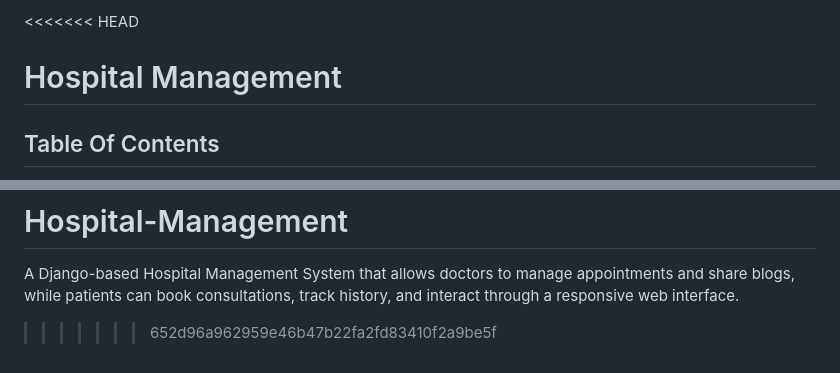
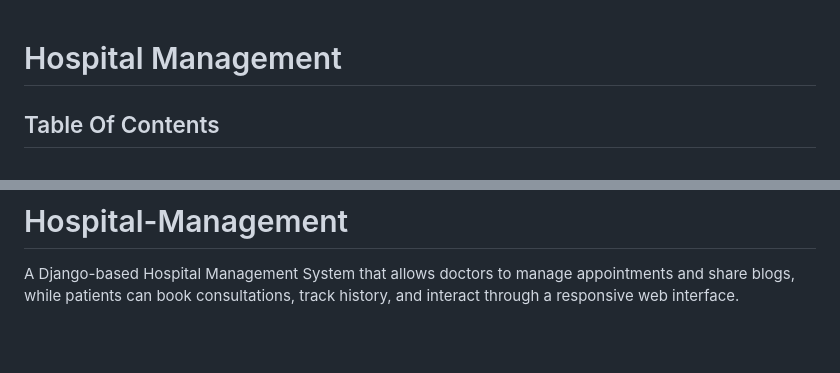
Before and after one commit to govindG9/Hospital-Management, a Markdown page: README.md, 2 parts joined by grey strips. GitHub-like rendering; blank space fills up the shorter version.

```diff
--- a/README.md
+++ b/README.md
@@ -1,4 +1,3 @@
-<<<<<<< HEAD
 # Hospital Management
 
 ## Table Of Contents
@@ -101,4 +100,3 @@ TO Delete all the migration files : rm -r */migrations
 =======
 # Hospital-Management
 A Django-based Hospital Management System that allows doctors to manage appointments and share blogs, while patients can book consultations, track history, and interact through a responsive web interface.
->>>>>>> 652d96a962959e46b47b22fa2fd83410f2a9be5f
```
